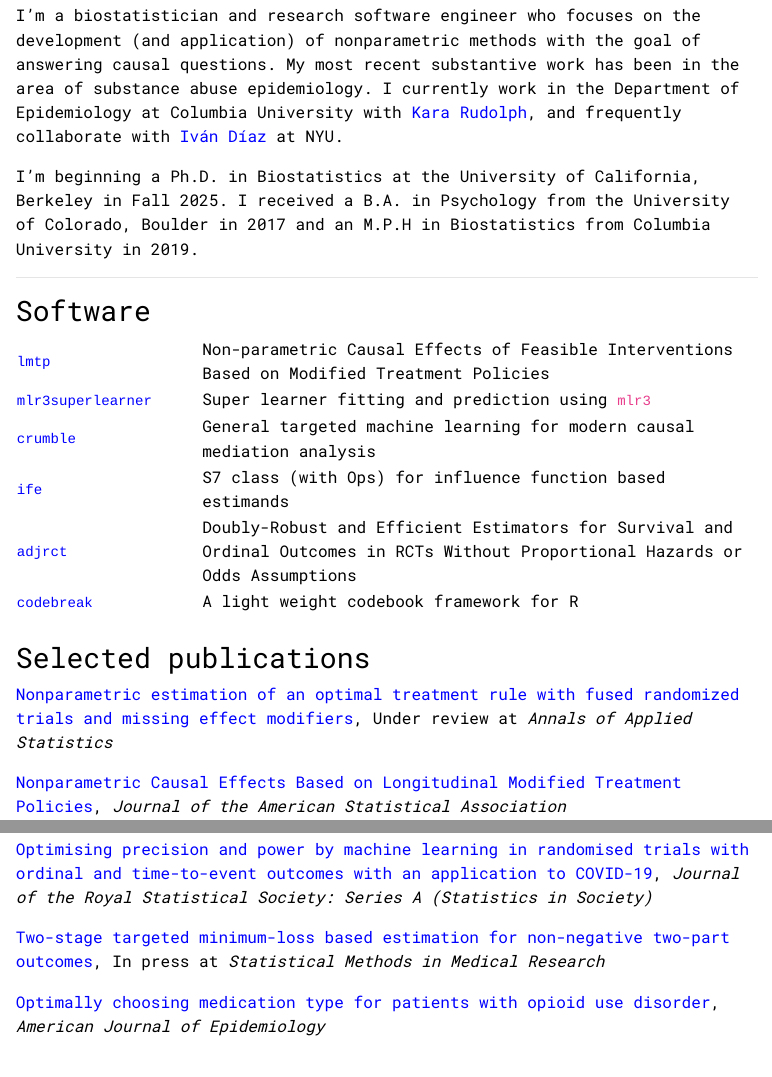
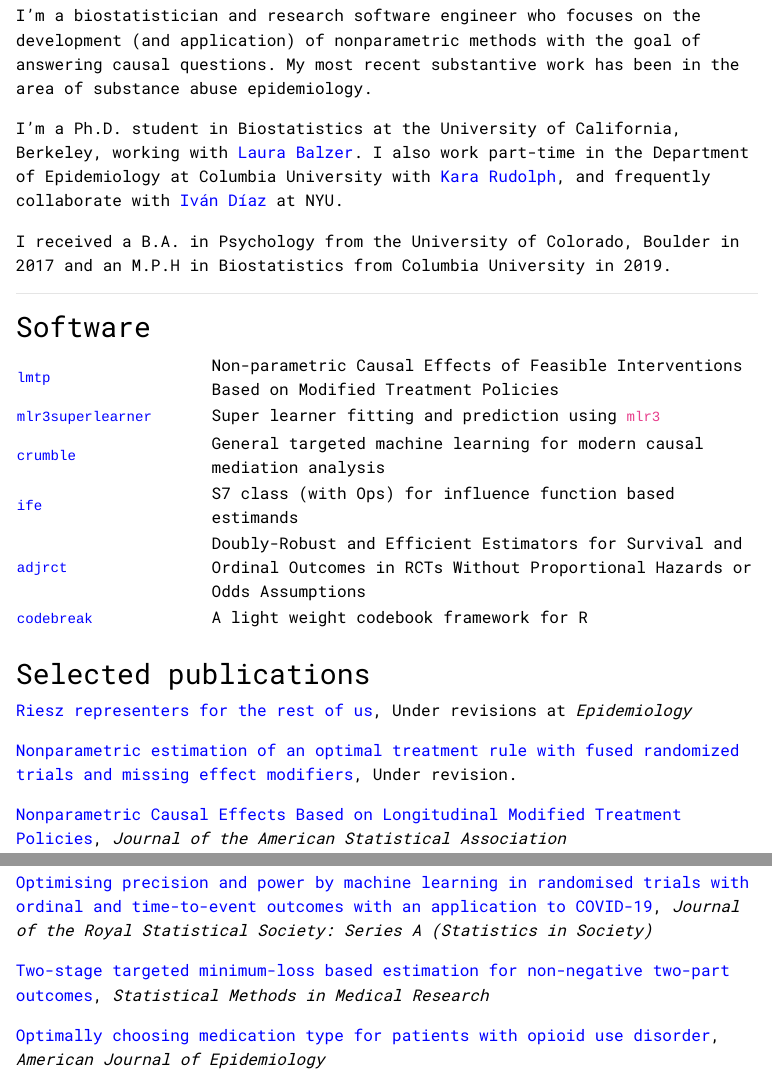
Before and after one commit to nt-williams/nt-williams.github.io, an R Markdown document (index.Rmd): the page in a window 1100 px wide, from 360 px down, and a second part further down, joined at a grey line. The pictures show the output file index.html that the author committed with the source, opened offline.

Commit message:
Update papers

```diff
--- a/index.Rmd
+++ b/index.Rmd
@@ -15,16 +15,18 @@ output:
 ::: {style="height:25px;"}
 :::
 
-I'm a biostatistician and research software engineer who focuses on the development (and application) of nonparametric methods with the goal of answering causal questions. My most recent substantive work has been in the area of substance abuse epidemiology. I currently work in the Department of Epidemiology at Columbia University with [Kara Rudolph](https://kararudolph.github.io/), and frequently collaborate with [Iván Díaz](https://idiaz.xyz/) at NYU.
+I'm a biostatistician and research software engineer who focuses on the development (and application) of nonparametric methods with the goal of answering causal questions. My most recent substantive work has been in the area of substance abuse epidemiology.
 
-I'm beginning a Ph.D. in Biostatistics at the University of California, Berkeley in Fall 2025. I received a B.A. in Psychology from the University of Colorado, Boulder in 2017 and an M.P.H in Biostatistics from Columbia University in 2019.
+I'm a Ph.D. student in Biostatistics at the University of California, Berkeley, working with [Laura Balzer](https://publichealth.berkeley.edu/people/laura-balzer). I also work part-time in the Department of Epidemiology at Columbia University with [Kara Rudolph](https://kararudolph.github.io/), and frequently collaborate with [Iván Díaz](https://idiaz.xyz/) at NYU.
+
+I received a B.A. in Psychology from the University of Colorado, Boulder in 2017 and an M.P.H in Biostatistics from Columbia University in 2019.
 
 ------------------------------------------------------------------------
 
 ### Software
 
 |  |  |
-|------------------|------------------------------------------------------|
+|-------------------|-----------------------------------------------------|
 | [`lmtp`](https://beyondtheate.com) | Non-parametric Causal Effects of Feasible Interventions Based on Modified Treatment Policies |
 | [`mlr3superlearner`](https://cran.r-project.org/package=mlr3superlearner) | Super learner fitting and prediction using `mlr3` |
 | [`crumble`](https://cran.r-project.org/package=crumble) | General targeted machine learning for modern causal mediation analysis |
@@ -37,7 +39,9 @@ I'm beginning a Ph.D. in Biostatistics at the University of California, Berkeley
 
 ### Selected publications
 
-[Nonparametric estimation of an optimal treatment rule with fused randomized trials and missing effect modifiers](https://doi.org/10.48550/arXiv.2506.10863), Under review at *Annals of Applied Statistics*
+[Riesz representers for the rest of us](https://arxiv.org/abs/2507.19413), Under revisions at *Epidemiology*
+
+[Nonparametric estimation of an optimal treatment rule with fused randomized trials and missing effect modifiers](https://doi.org/10.48550/arXiv.2506.10863), Under revision.
 
 [Nonparametric Causal Effects Based on Longitudinal Modified Treatment Policies](https://doi.org/10.1080/01621459.2021.1955691), *Journal of the American Statistical Association*
 
@@ -45,6 +49,6 @@ I'm beginning a Ph.D. in Biostatistics at the University of California, Berkeley
 
 [Optimising precision and power by machine learning in randomised trials with ordinal and time-to-event outcomes with an application to COVID-19](https://doi.org/10.1111/rssa.12915), *Journal of the Royal Statistical Society: Series A (Statistics in Society)*
 
-[Two-stage targeted minimum-loss based estimation for non-negative two-part outcomes](https://arxiv.org/abs/2401.04263), In press at *Statistical Methods in Medical Research*
+[Two-stage targeted minimum-loss based estimation for non-negative two-part outcomes](https://pubmed.ncbi.nlm.nih.gov/40567218/), *Statistical Methods in Medical Research*
 
 [Optimally choosing medication type for patients with opioid use disorder](https://doi.org/10.1093/aje/kwac217), *American Journal of Epidemiology*
```
Also changed, not shown: index.html.
